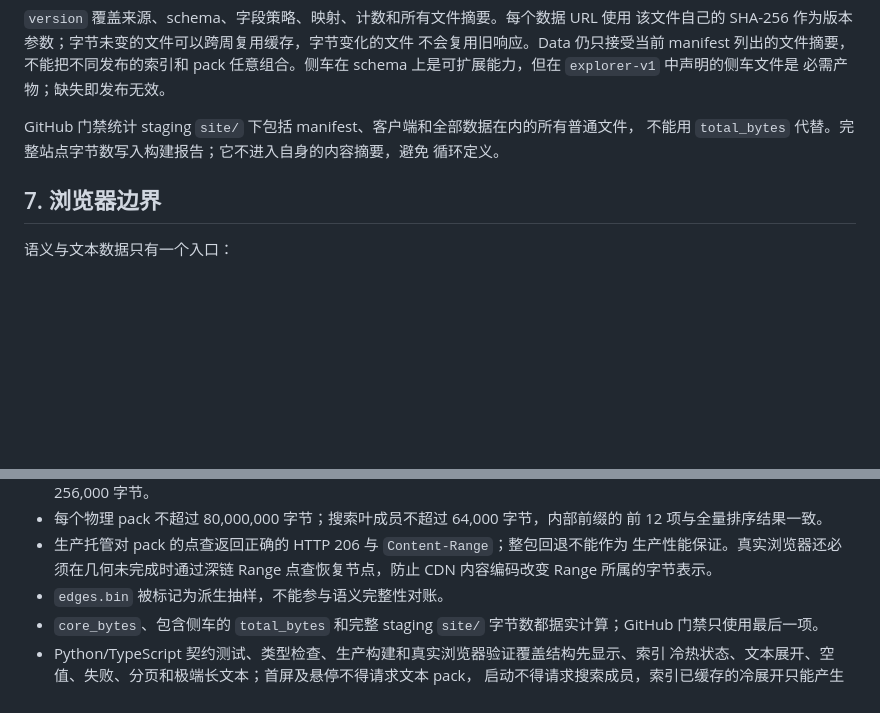
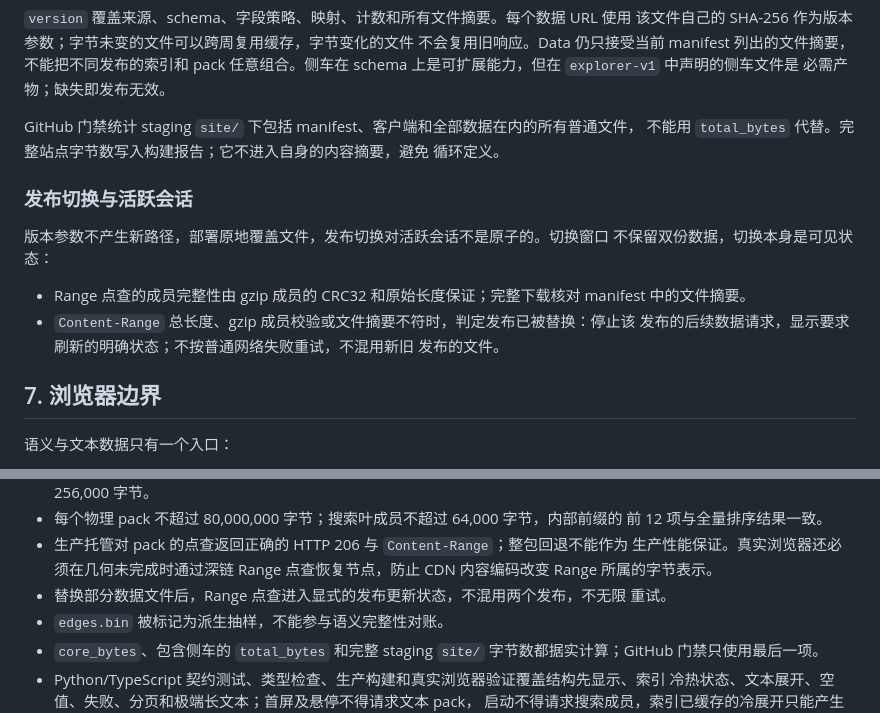
Before and after one commit to vauxe/bangumi-atlas, a Markdown page: docs/STRUCTURAL_SITE_DATA_DESIGN.md, 2 parts joined by grey strips. GitHub-like rendering; blank space fills up the shorter version.

Commit message:
docs: define release-switch semantics for active sessions

```diff
--- a/docs/STRUCTURAL_SITE_DATA_DESIGN.md
+++ b/docs/STRUCTURAL_SITE_DATA_DESIGN.md
@@ -293,6 +293,17 @@ GitHub 门禁统计 staging `site/` 下包括 manifest、客户端和全部数
 不能用 `total_bytes` 代替。完整站点字节数写入构建报告；它不进入自身的内容摘要，避免
 循环定义。
 
+### 发布切换与活跃会话
+
+版本参数不产生新路径，部署原地覆盖文件，发布切换对活跃会话不是原子的。切换窗口
+不保留双份数据，切换本身是可见状态：
+
+- Range 点查的成员完整性由 gzip 成员的 CRC32 和原始长度保证；完整下载核对 manifest
+  中的文件摘要。
+- `Content-Range` 总长度、gzip 成员校验或文件摘要不符时，判定发布已被替换：停止该
+  发布的后续数据请求，显示要求刷新的明确状态；不按普通网络失败重试，不混用新旧
+  发布的文件。
+
 ## 7. 浏览器边界
 
 语义与文本数据只有一个入口：
@@ -422,6 +433,8 @@ Data 用 Promise memo 合并进行中的相同请求；请求完成后只进入
 - 生产托管对 pack 的点查返回正确的 HTTP 206 与 `Content-Range`；整包回退不能作为
   生产性能保证。真实浏览器还必须在几何未完成时通过深链 Range 点查恢复节点，防止 CDN
   内容编码改变 Range 所属的字节表示。
+- 替换部分数据文件后，Range 点查进入显式的发布更新状态，不混用两个发布，不无限
+  重试。
 - `edges.bin` 被标记为派生抽样，不能参与语义完整性对账。
 - `core_bytes`、包含侧车的 `total_bytes` 和完整 staging `site/` 字节数都据实计算；GitHub
   门禁只使用最后一项。
```
